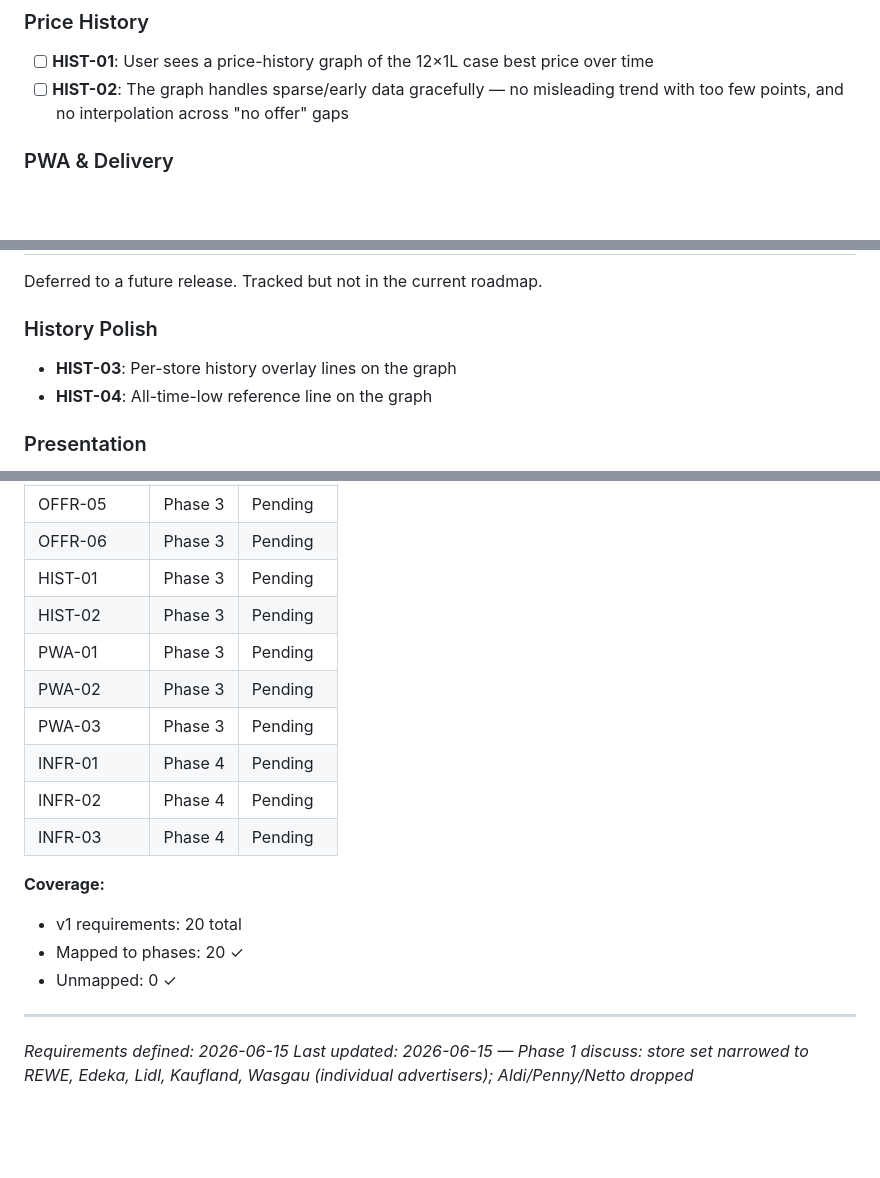
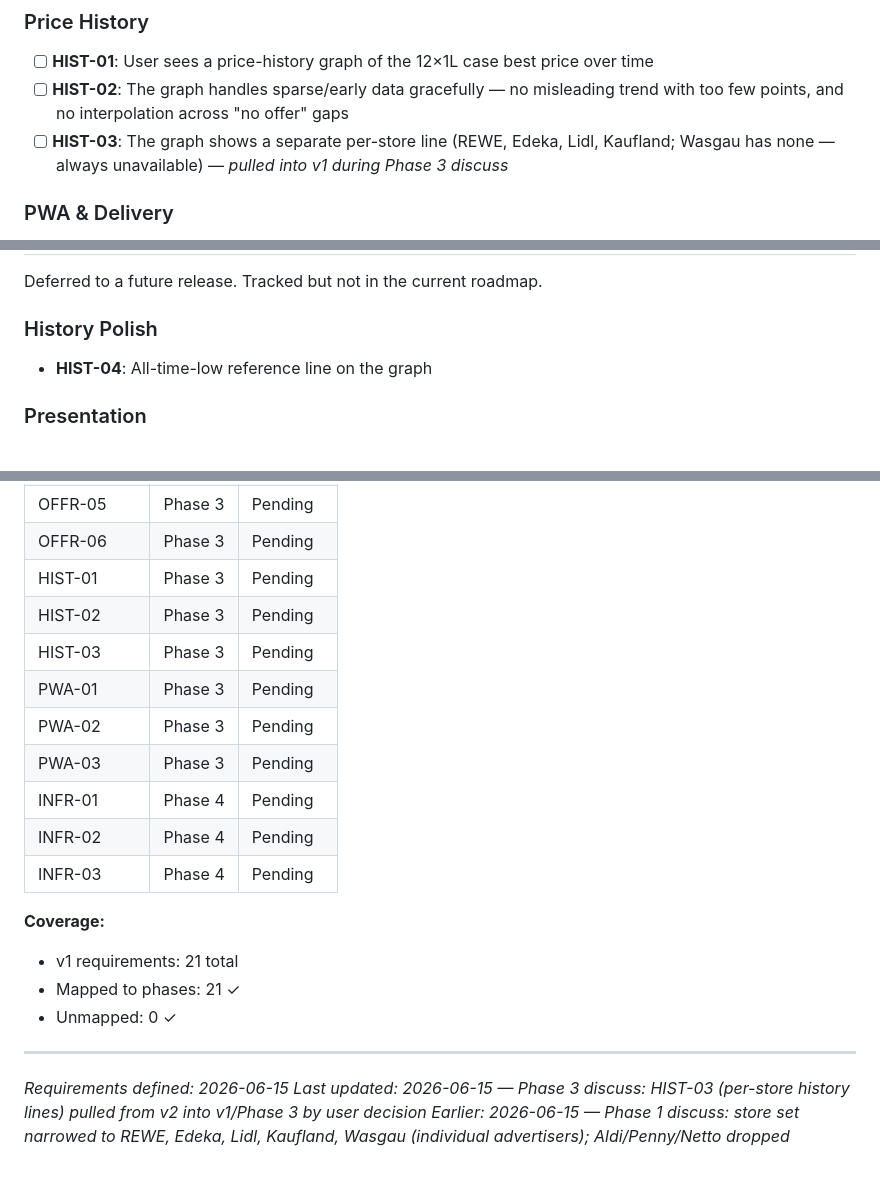
Before and after one commit to Polarfox-code-inc/ColaApp, a Markdown page: .planning/REQUIREMENTS.md, 3 parts joined by grey strips. Rendered like a GitHub page; blank space fills up the shorter version.

Commit message:
docs: move HIST-03 into v1/Phase 3 scope (per-store history lines)

```diff
--- a/.planning/REQUIREMENTS.md
+++ b/.planning/REQUIREMENTS.md
@@ -29,6 +29,7 @@ Requirements for initial release. Each maps to roadmap phases.
 
 - [ ] **HIST-01**: User sees a price-history graph of the 12×1L case best price over time
 - [ ] **HIST-02**: The graph handles sparse/early data gracefully — no misleading trend with too few points, and no interpolation across "no offer" gaps
+- [ ] **HIST-03**: The graph shows a separate per-store line (REWE, Edeka, Lidl, Kaufland; Wasgau has none — always unavailable) — *pulled into v1 during Phase 3 discuss*
 
 ### PWA & Delivery
 
@@ -48,7 +49,6 @@ Deferred to a future release. Tracked but not in the current roadmap.
 
 ### History Polish
 
-- **HIST-03**: Per-store history overlay lines on the graph
 - **HIST-04**: All-time-low reference line on the graph
 
 ### Presentation
@@ -98,6 +98,7 @@ Which phases cover which requirements. Updated during roadmap creation.
 | OFFR-06 | Phase 3 | Pending |
 | HIST-01 | Phase 3 | Pending |
 | HIST-02 | Phase 3 | Pending |
+| HIST-03 | Phase 3 | Pending |
 | PWA-01 | Phase 3 | Pending |
 | PWA-02 | Phase 3 | Pending |
 | PWA-03 | Phase 3 | Pending |
@@ -106,10 +107,11 @@ Which phases cover which requirements. Updated during roadmap creation.
 | INFR-03 | Phase 4 | Pending |
 
 **Coverage:**
-- v1 requirements: 20 total
-- Mapped to phases: 20 ✓
+- v1 requirements: 21 total
+- Mapped to phases: 21 ✓
 - Unmapped: 0 ✓
 
 ---
 *Requirements defined: 2026-06-15*
-*Last updated: 2026-06-15 — Phase 1 discuss: store set narrowed to REWE, Edeka, Lidl, Kaufland, Wasgau (individual advertisers); Aldi/Penny/Netto dropped*
+*Last updated: 2026-06-15 — Phase 3 discuss: HIST-03 (per-store history lines) pulled from v2 into v1/Phase 3 by user decision*
+*Earlier: 2026-06-15 — Phase 1 discuss: store set narrowed to REWE, Edeka, Lidl, Kaufland, Wasgau (individual advertisers); Aldi/Penny/Netto dropped*
```
Also changed, not shown: .planning/ROADMAP.md (+2 -2 lines).
